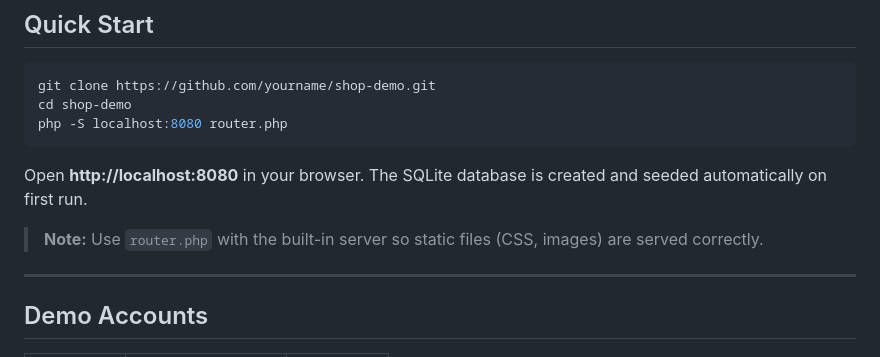
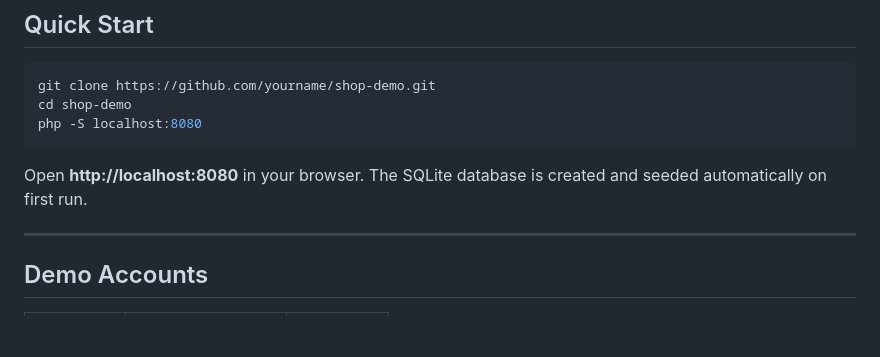
Before and after one commit to andyfraser/shop-demo, a Markdown page: README.md, the part around the change. Drawn GitHub-style; blank space fills up the shorter version.

Commit message:
Removed router from docs.

````diff
--- a/README.md
+++ b/README.md
@@ -58,12 +58,10 @@ This downloads the original images from Unsplash into `public/images/` with the
 ```bash
 git clone https://github.com/yourname/shop-demo.git
 cd shop-demo
-php -S localhost:8080 router.php
+php -S localhost:8080
 ```
 
 Open **http://localhost:8080** in your browser. The SQLite database is created and seeded automatically on first run.
-
-> **Note:** Use `router.php` with the built-in server so static files (CSS, images) are served correctly.
 
 ---
 
````
